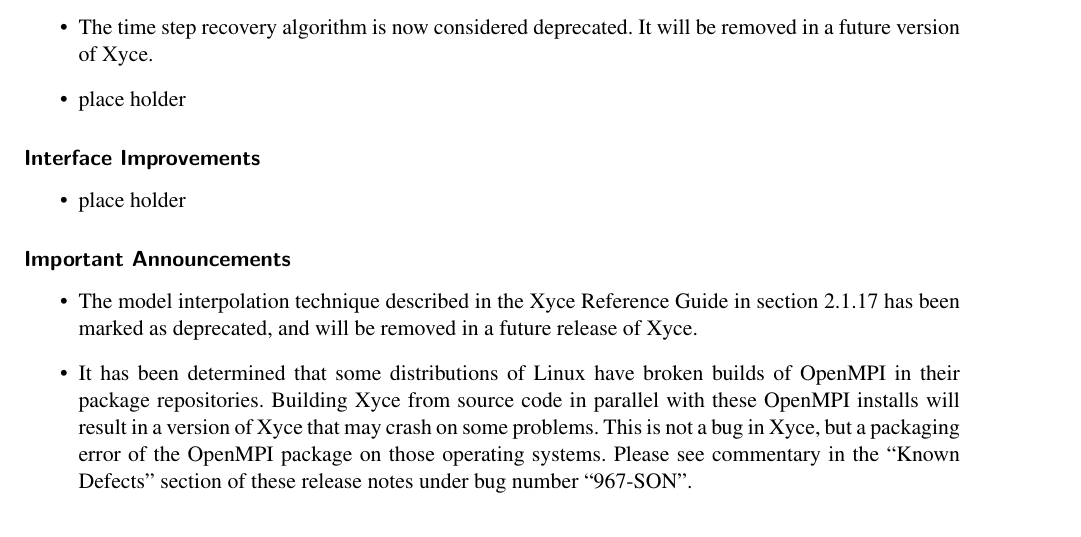
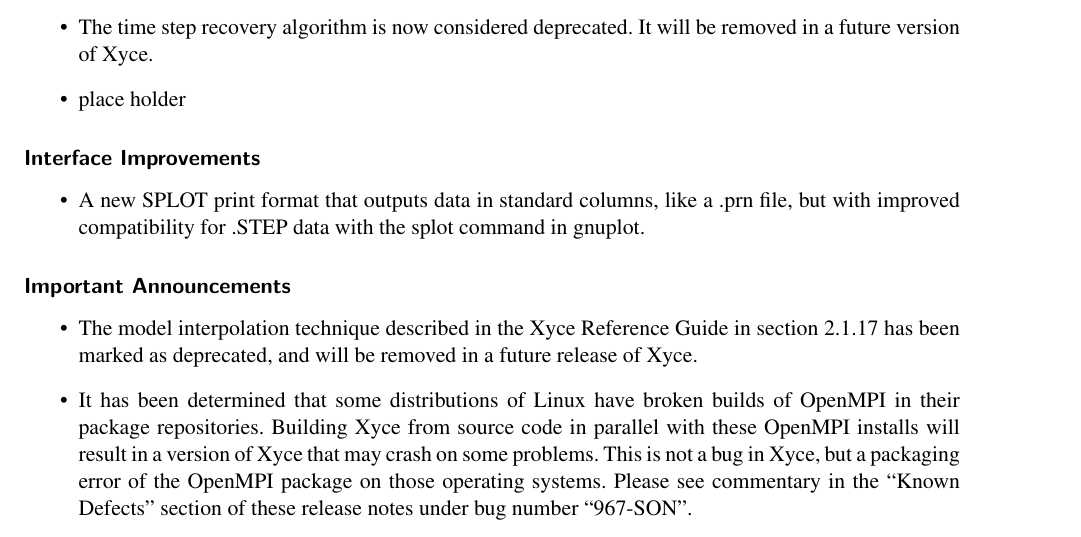
Before and after one commit to Xyce/Xyce, a LaTeX document (doc/Release_Notes/Release_Notes_6.12/Release_Notes_6.12.tex): part of page 2 of 12, cut so that both start at the same text. Compiled offline with pdfLaTeX.

Commit message:
Add Note on FORMAT=SPLOT to Xyce 6.12 Rel. Notes
This commit adds info on FORMAT=SPLOT to the Interface Improvements
section of the Xyce 6.12 Release Notes.

SON Bug 1163
http://joseki-vm.sandia.gov/bugzilla/show_bug.cgi?id=1163

```diff
--- a/doc/Release_Notes/Release_Notes_6.12/Release_Notes_6.12.tex
+++ b/doc/Release_Notes/Release_Notes_6.12/Release_Notes_6.12.tex
@@ -82,7 +82,9 @@
 
 \subsubsection*{Interface Improvements}
 \begin{XyceItemize}
-\item place holder
+\item A new SPLOT print format that outputs data in standard columns,
+like a .prn file, but with improved compatibility for .STEP data with
+the splot command in gnuplot.
 \end{XyceItemize}
 
 \subsubsection*{Important Announcements}
```
